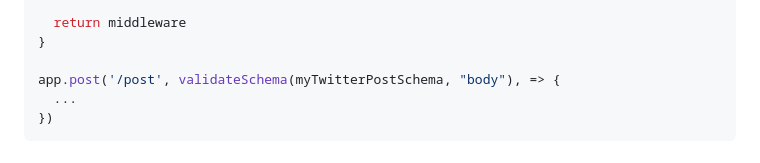
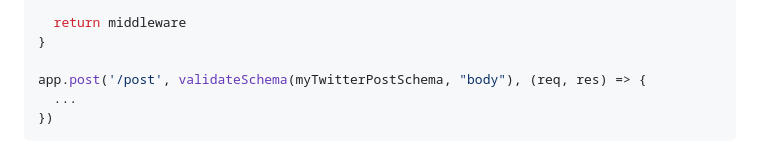
Before and after one commit to andreasnicklaus/webdev-presentation, a Markdown page: presentation.md, the part around the change. Drawn GitHub-style.

Commit message:
Fix: JS syntax

````diff
--- a/presentation.md
+++ b/presentation.md
@@ -298,7 +298,7 @@ validateSchema = function (schema, property) {
   return middleware
 }
 
-app.post('/post', validateSchema(myTwitterPostSchema, "body"), => {
+app.post('/post', validateSchema(myTwitterPostSchema, "body"), (req, res) => {
   ...
 })
 ```
````
